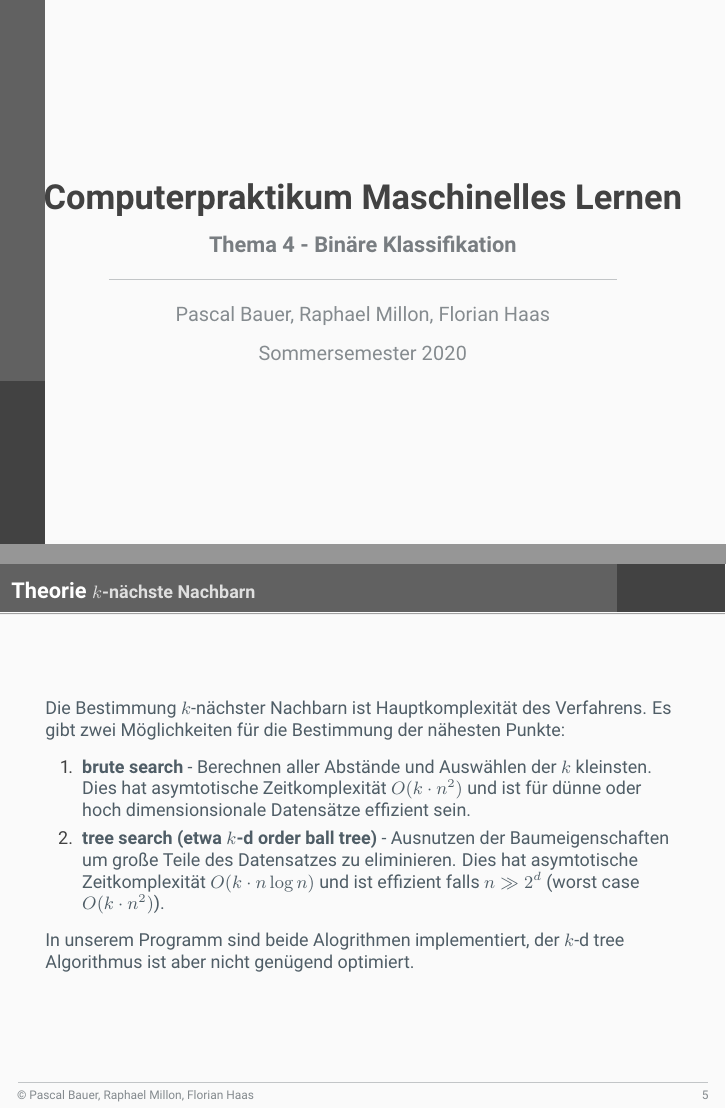
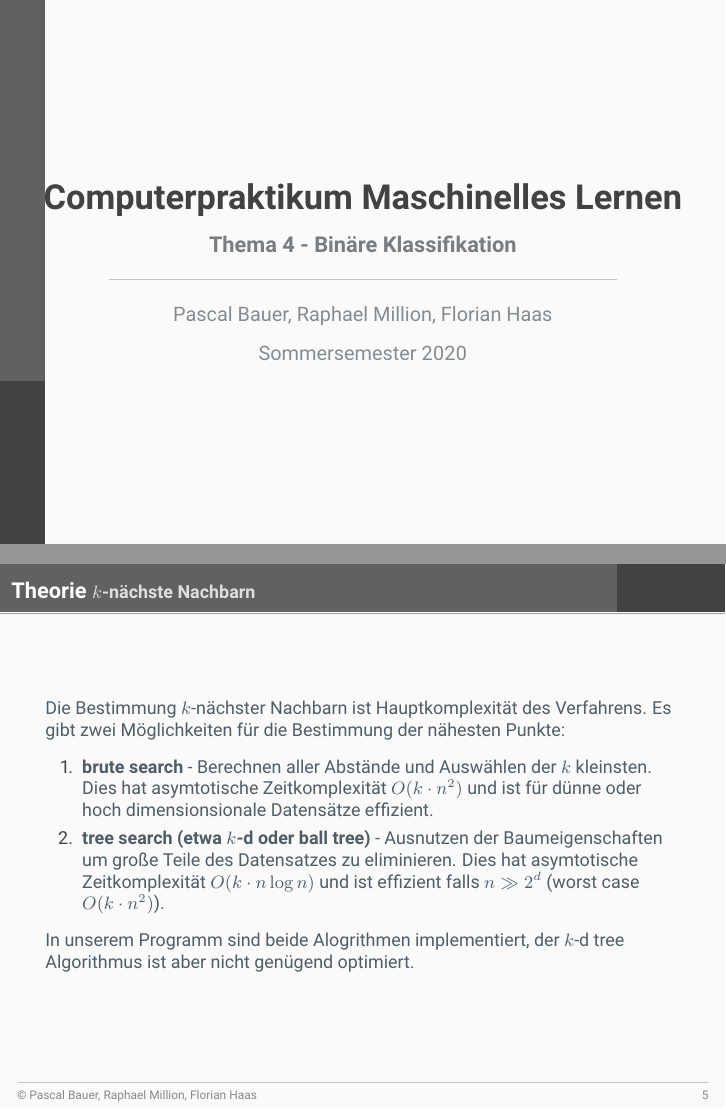
Before and after one commit to Listopia-Official/computerpraktikum-maschinelles-lernen, LaTeX slides (presentation/presentation.tex): pages 1 and 5 of 16, joined at a grey line. Compiled offline with pdfLaTeX.

Commit message:
presentation

```diff
--- a/presentation/presentation.tex
+++ b/presentation/presentation.tex
@@ -17,7 +17,7 @@
 
 \title{Computerpraktikum Maschinelles Lernen}
 \subtitle{Thema 4 - Binäre Klassifikation}
-\author{Pascal Bauer, Raphael Millon, Florian Haas}
+\author{Pascal Bauer, Raphael Million, Florian Haas}
 \institute{Sommersemester 2020}
 \date{\today}
 \titlegraphic{assets/Empty.png}
@@ -57,8 +57,8 @@ Benutzter Ansatz: Trainingsdatensatz $D$ wird in $l$ zufällige Teildatensätze
 \begin{frame}{Theorie}{$k$-nächste Nachbarn}
 Die Bestimmung $k$-nächster Nachbarn ist Hauptkomplexität des Verfahrens. Es gibt zwei Möglichkeiten für die Bestimmung der nähesten Punkte:
 \begin{enumerate}
-\item \textbf{brute search} - Berechnen aller Abstände und Auswählen der $k$ kleinsten. Dies hat asymtotische Zeitkomplexität $O(k\cdot n^2)$ und ist für dünne oder hoch dimensionsionale Datensätze effizient sein.
-\item \textbf{tree search (etwa $k$-d order ball tree)} - Ausnutzen der Baumeigenschaften um große Teile des Datensatzes zu eliminieren. Dies hat asymtotische Zeitkomplexität $O(k \cdot n \log n)$ und ist effizient falls $n \gg 2^d$ (worst case $O(k\cdot n^2)$).
+\item \textbf{brute search} - Berechnen aller Abstände und Auswählen der $k$ kleinsten. Dies hat asymtotische Zeitkomplexität $O(k\cdot n^2)$ und ist für dünne oder hoch dimensionsionale Datensätze effizient.
+\item \textbf{tree search (etwa $k$-d oder ball tree)} - Ausnutzen der Baumeigenschaften um große Teile des Datensatzes zu eliminieren. Dies hat asymtotische Zeitkomplexität $O(k \cdot n \log n)$ und ist effizient falls $n \gg 2^d$ (worst case $O(k\cdot n^2)$).
 \end{enumerate}
 In unserem Programm sind beide Alogrithmen implementiert, der $k$-d tree Algorithmus ist aber nicht genügend optimiert.
 \end{frame}
```
Also changed, not shown: presentation/presentation.pdf, presentation/presentation.tex (2 more changed lines).
